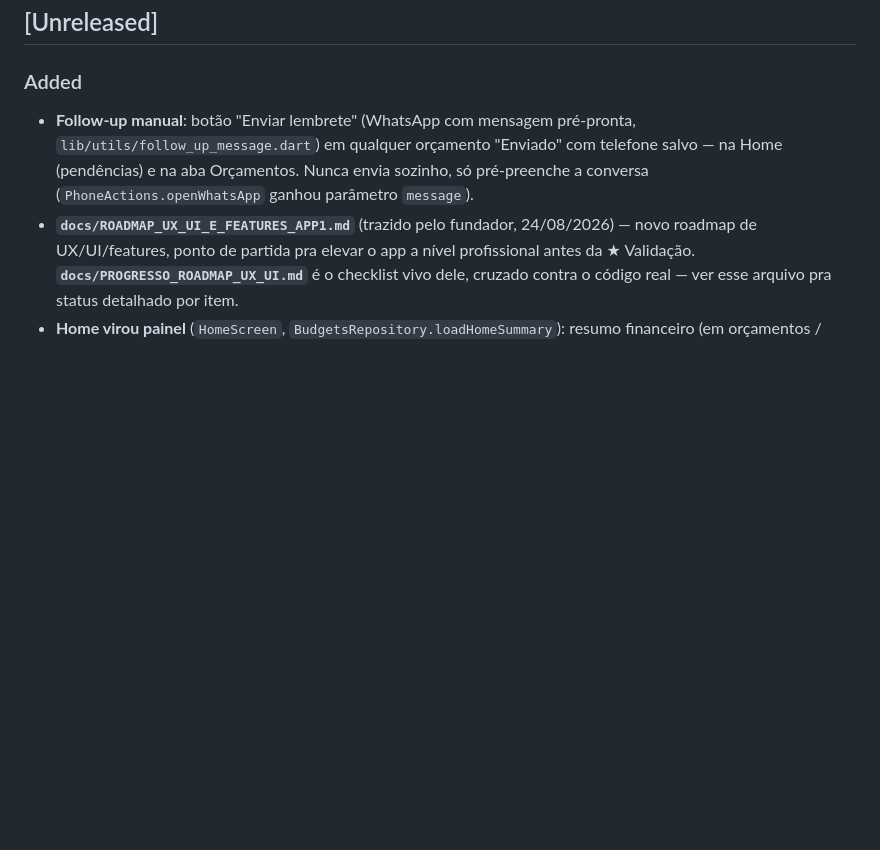
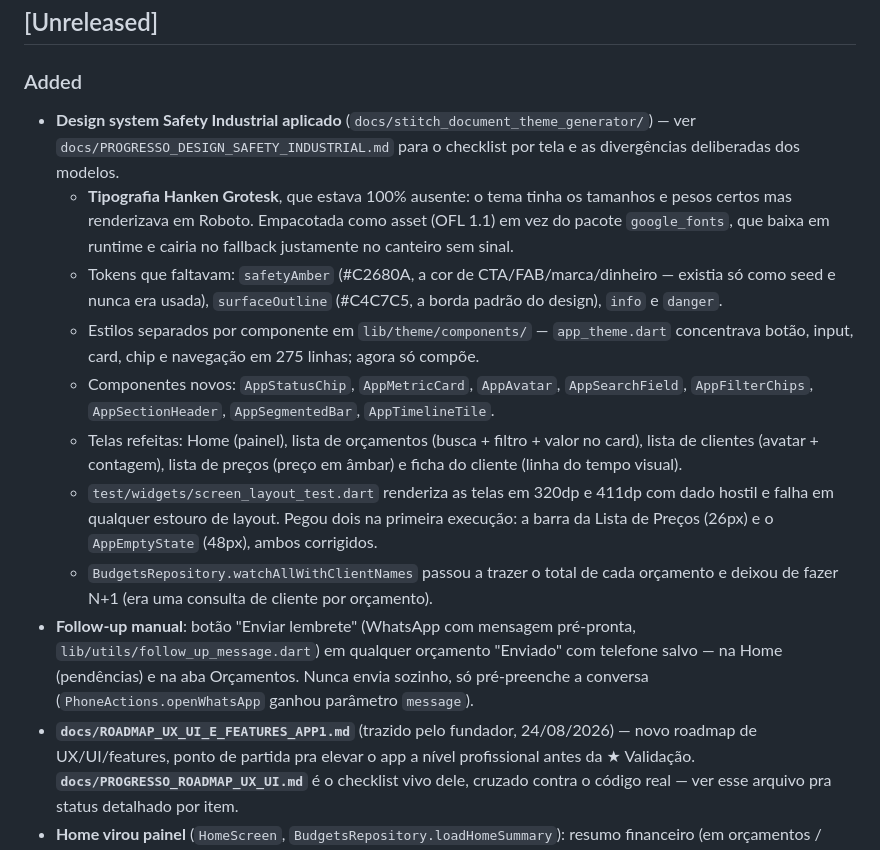
Before and after one commit to ractechdev-cell/obrion-orcamentos, a Markdown page: CHANGELOG.md, the part around the change. GitHub-like rendering; blank space fills up the shorter version.

Commit message:
docs: checklist do design Safety Industrial e divergências registradas

```diff
--- a/CHANGELOG.md
+++ b/CHANGELOG.md
@@ -5,6 +5,14 @@ Formato baseado em [Keep a Changelog](https://keepachangelog.com/pt-BR/1.1.0/),
 ## [Unreleased]
 
 ### Added
+- **Design system Safety Industrial aplicado** (`docs/stitch_document_theme_generator/`) — ver `docs/PROGRESSO_DESIGN_SAFETY_INDUSTRIAL.md` para o checklist por tela e as divergências deliberadas dos modelos.
+  - **Tipografia Hanken Grotesk**, que estava 100% ausente: o tema tinha os tamanhos e pesos certos mas renderizava em Roboto. Empacotada como asset (OFL 1.1) em vez do pacote `google_fonts`, que baixa em runtime e cairia no fallback justamente no canteiro sem sinal.
+  - Tokens que faltavam: `safetyAmber` (#C2680A, a cor de CTA/FAB/marca/dinheiro — existia só como seed e nunca era usada), `surfaceOutline` (#C4C7C5, a borda padrão do design), `info` e `danger`.
+  - Estilos separados por componente em `lib/theme/components/` — `app_theme.dart` concentrava botão, input, card, chip e navegação em 275 linhas; agora só compõe.
+  - Componentes novos: `AppStatusChip`, `AppMetricCard`, `AppAvatar`, `AppSearchField`, `AppFilterChips`, `AppSectionHeader`, `AppSegmentedBar`, `AppTimelineTile`.
+  - Telas refeitas: Home (painel), lista de orçamentos (busca + filtro + valor no card), lista de clientes (avatar + contagem), lista de preços (preço em âmbar) e ficha do cliente (linha do tempo visual).
+  - `test/widgets/screen_layout_test.dart` renderiza as telas em 320dp e 411dp com dado hostil e falha em qualquer estouro de layout. Pegou dois na primeira execução: a barra da Lista de Preços (26px) e o `AppEmptyState` (48px), ambos corrigidos.
+  - `BudgetsRepository.watchAllWithClientNames` passou a trazer o total de cada orçamento e deixou de fazer N+1 (era uma consulta de cliente por orçamento).
 - **Follow-up manual**: botão "Enviar lembrete" (WhatsApp com mensagem pré-pronta, `lib/utils/follow_up_message.dart`) em qualquer orçamento "Enviado" com telefone salvo — na Home (pendências) e na aba Orçamentos. Nunca envia sozinho, só pré-preenche a conversa (`PhoneActions.openWhatsApp` ganhou parâmetro `message`).
 - **`docs/ROADMAP_UX_UI_E_FEATURES_APP1.md`** (trazido pelo fundador, 24/08/2026) — novo roadmap de UX/UI/features, ponto de partida pra elevar o app a nível profissional antes da ★ Validação. **`docs/PROGRESSO_ROADMAP_UX_UI.md`** é o checklist vivo dele, cruzado contra o código real — ver esse arquivo pra status detalhado por item.
 - **Home virou painel** (`HomeScreen`, `BudgetsRepository.loadHomeSummary`): resumo financeiro (em orçamentos / aguardando resposta / aprovados / recebidos) + lista de pendências (orçamentos "Enviado", tocável, leva direto pro orçamento). Grade de atalhos do concorrente não entrou — decisão já registrada de que é redundante com a barra inferior.
```
Also changed, not shown: CLAUDE.md (+1 -0 lines), docs/PROGRESSO_DESIGN_SAFETY_INDUSTRIAL.md (added, +103 -0 lines).
